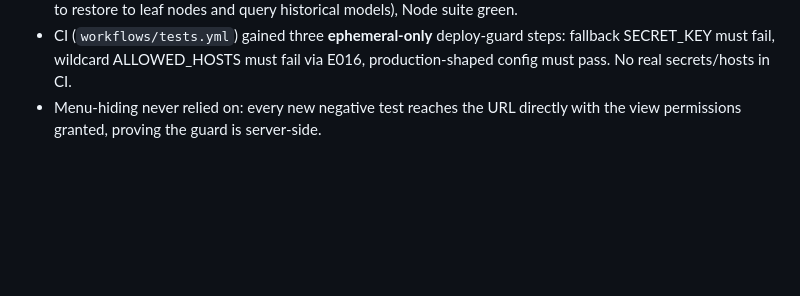
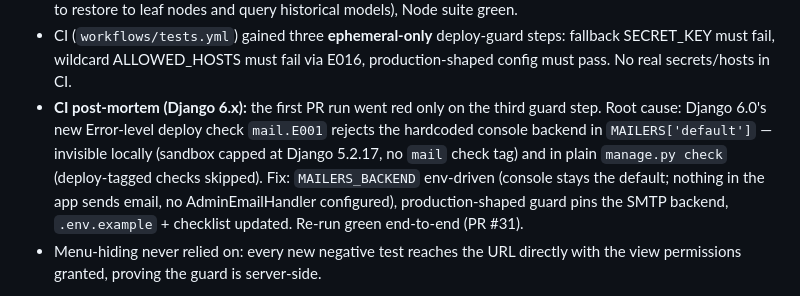
Before and after one commit to riazdzt2025-byte/school-management-system, a Markdown page: docs/TASK_BACKLOG.md, the part around the change. GitHub-like rendering; blank space fills up the shorter version.

Commit message:
Backlog: record Django 6.x mail.E001 CI post-mortem in session-02 entry
Co-authored-by: arena-agent <297053741+arena-agent@users.noreply.github.com>

```diff
--- a/docs/TASK_BACKLOG.md
+++ b/docs/TASK_BACKLOG.md
@@ -404,6 +404,7 @@ Each will become its own P1/P2 epic after release 1, with spec + decision + back
 - **68 isolation tests** (16 read + 52 write) incl. new negative batch: `download_admission_sheet`/`download_marks_import_template` exports; result pages (rank/top-10/summary/detail/card); `view_tc`/`view_certificate`/`certificate_list`/`student_id_card`/`student_exams`; `money_receipt_list`/`finance_dashboard` totals; archived list; attendance reads; publish-toggle / marks-import GET+POST / seat-plan generate+clear / purge+restore (single & bulk) / quick-type- / attendance-mark cross-institution refusals.
 - Full suite: **605 Django tests OK** (`check` 0, `makemigrations --check` clean, migration rollback test hardened to restore to leaf nodes and query historical models), Node suite green.
 - CI (`workflows/tests.yml`) gained three **ephemeral-only** deploy-guard steps: fallback SECRET_KEY must fail, wildcard ALLOWED_HOSTS must fail via E016, production-shaped config must pass. No real secrets/hosts in CI.
+- **CI post-mortem (Django 6.x):** the first PR run went red only on the third guard step. Root cause: Django 6.0's new Error-level deploy check `mail.E001` rejects the hardcoded console backend in `MAILERS['default']` — invisible locally (sandbox capped at Django 5.2.17, no `mail` check tag) and in plain `manage.py check` (deploy-tagged checks skipped). Fix: `MAILERS_BACKEND` env-driven (console stays the default; nothing in the app sends email, no AdminEmailHandler configured), production-shaped guard pins the SMTP backend, `.env.example` + checklist updated. Re-run green end-to-end (PR #31).
 - Menu-hiding never relied on: every new negative test reaches the URL directly with the view permissions granted, proving the guard is server-side.
 
 **Unverified (unchanged, live-only):** P0-7 live Render env, P0-8-live cron/off-box backup, P1-11-live bucket wiring, D-8 live DB engine; the assumption that Render's edge appends the client IP as the right-most XFF entry (standard behaviour, confirmable only from live logs); live S3/Pillow media path.
```
